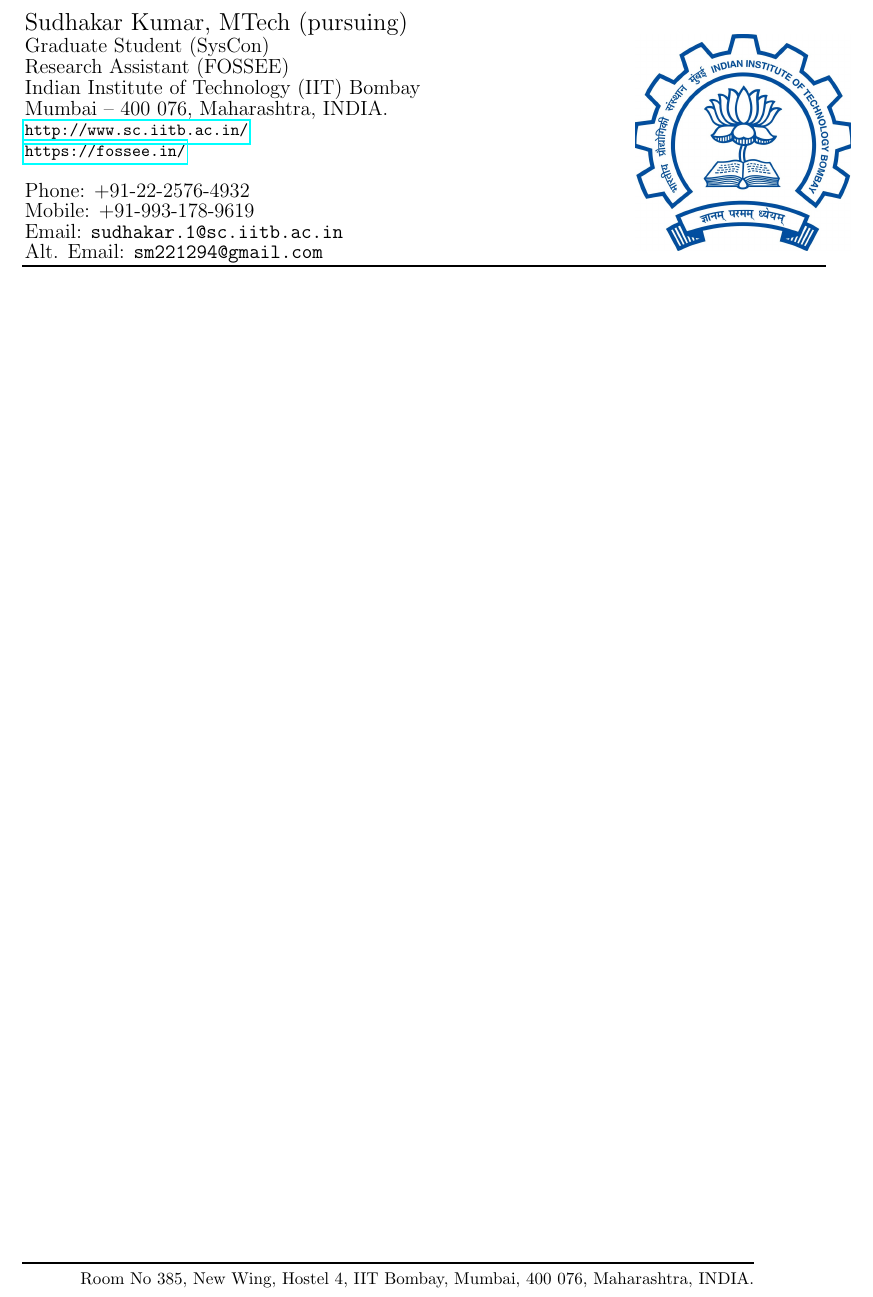
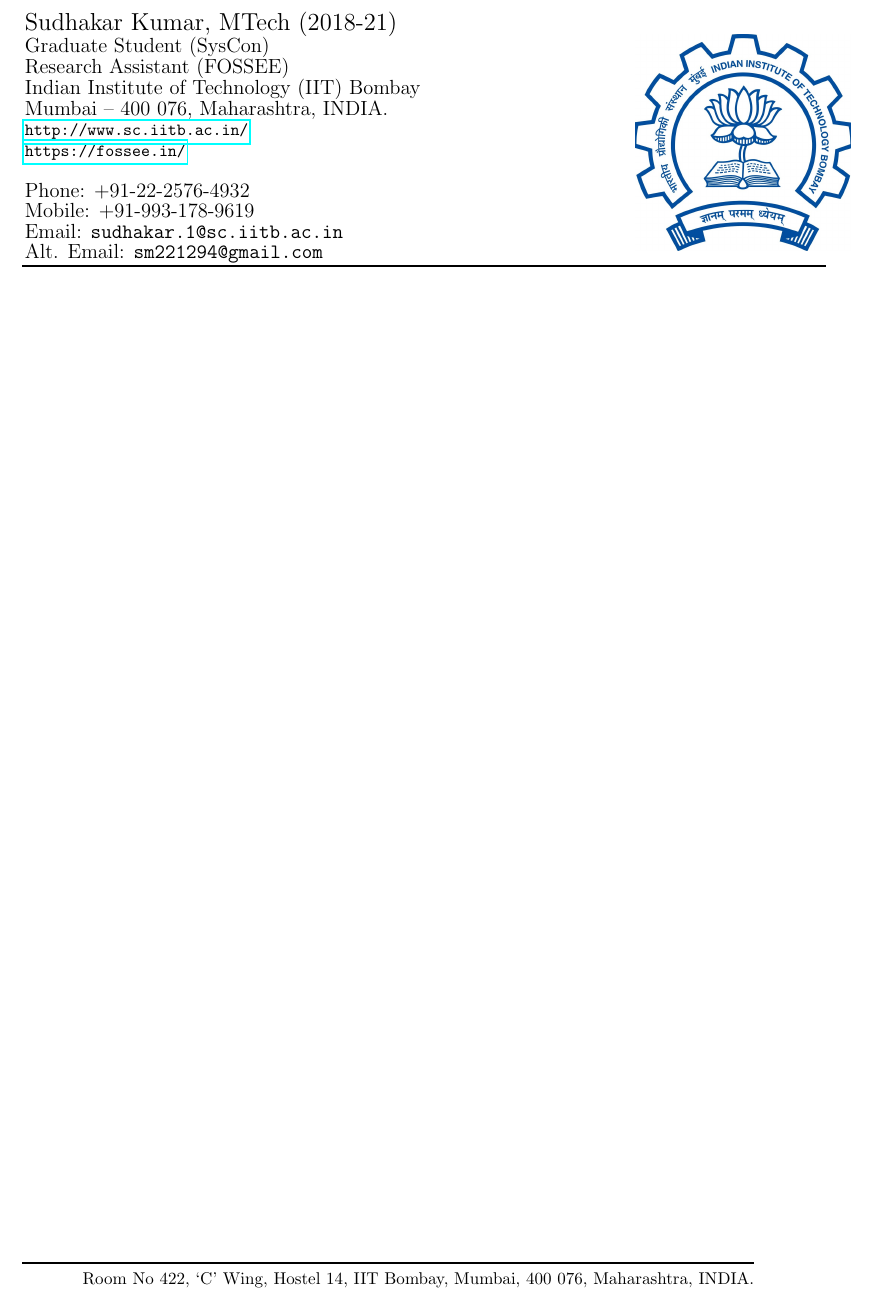
Before and after one commit to SudhakarKuma/LetterHead, a LaTeX document (LetterHead.tex): part of the page, cut so that both start at the same text. Compiled offline with pdfLaTeX.

Commit message:
Change address

```diff
--- a/LetterHead.tex
+++ b/LetterHead.tex
@@ -20,7 +20,7 @@
 \fancyhf{} % sets both header and footer to nothing
 \renewcommand{\headrulewidth}{0pt}
 \renewcommand{\footrulewidth}{1.5pt}
-\rfoot{Room No 385, New Wing, Hostel 4, IIT Bombay, Mumbai, 400 076, Maharashtra, INDIA.}
+\rfoot{Room No 422, `C' Wing, Hostel 14, IIT Bombay, Mumbai, 400 076, Maharashtra, INDIA.}
 \newenvironment{head}{\setlength{\leftskip=2cm}\setlength{\rightskip=2cm}}
 
  \geometry{
@@ -34,7 +34,7 @@
 \begin{document}
 \begin{tabular}{p{11.5 cm}l}
 \begin{tabular}{l}
-\hspace{-1.0cm} \Large{Sudhakar Kumar, MTech (pursuing)}\\
+\hspace{-1.0cm} \Large{Sudhakar Kumar, MTech (2018-21)}\\
 \hspace{-1.0cm} \large{Graduate Student (SysCon)}\\
 \hspace{-1.0cm} \large{Research Assistant (FOSSEE)}\\
 \hspace{-1.0cm} \large{Indian Institute of Technology (IIT) Bombay}\\
```
Also changed, not shown: LetterHead.pdf.
